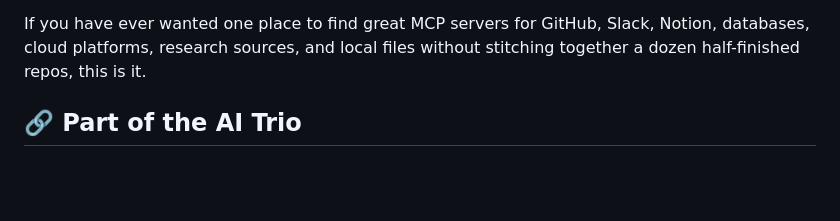
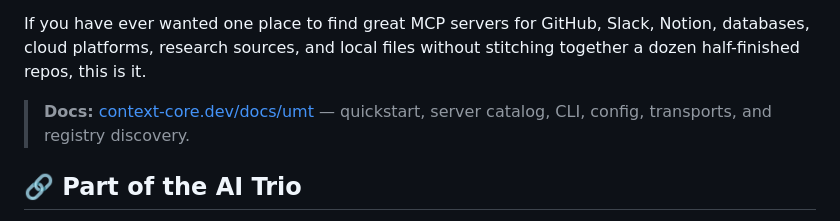
Before and after one commit to Markgatcha/universal-mcp-toolkit, a Markdown page: README.md, the part around the change. Drawn GitHub-style; blank space fills up the shorter version.

Commit message:
docs: link the AI Trio handbook

```diff
--- a/README.md
+++ b/README.md
@@ -14,6 +14,8 @@
 The canonical open-source monorepo for production-ready Model Context Protocol servers.
 
 If you have ever wanted one place to find great MCP servers for GitHub, Slack, Notion, databases, cloud platforms, research sources, and local files without stitching together a dozen half-finished repos, this is it.
+
+> **Docs:** [context-core.dev/docs/umt](https://context-core.dev/docs/umt/) — quickstart, server catalog, CLI, config, transports, and registry discovery.
 
 ## 🔗 Part of the AI Trio
 
```
